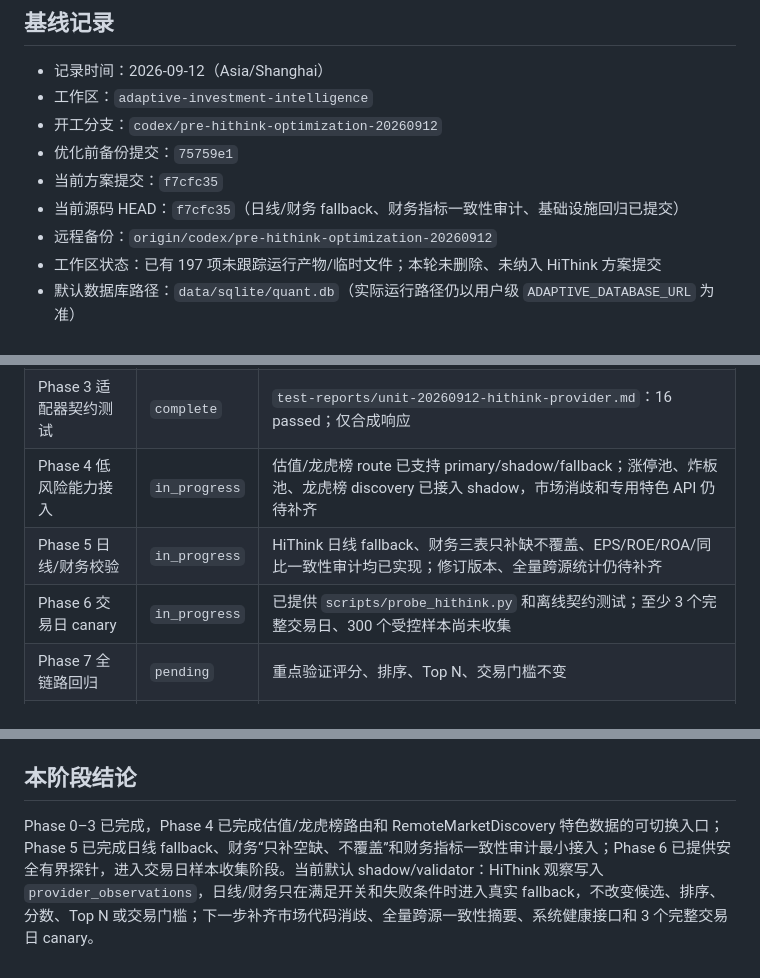
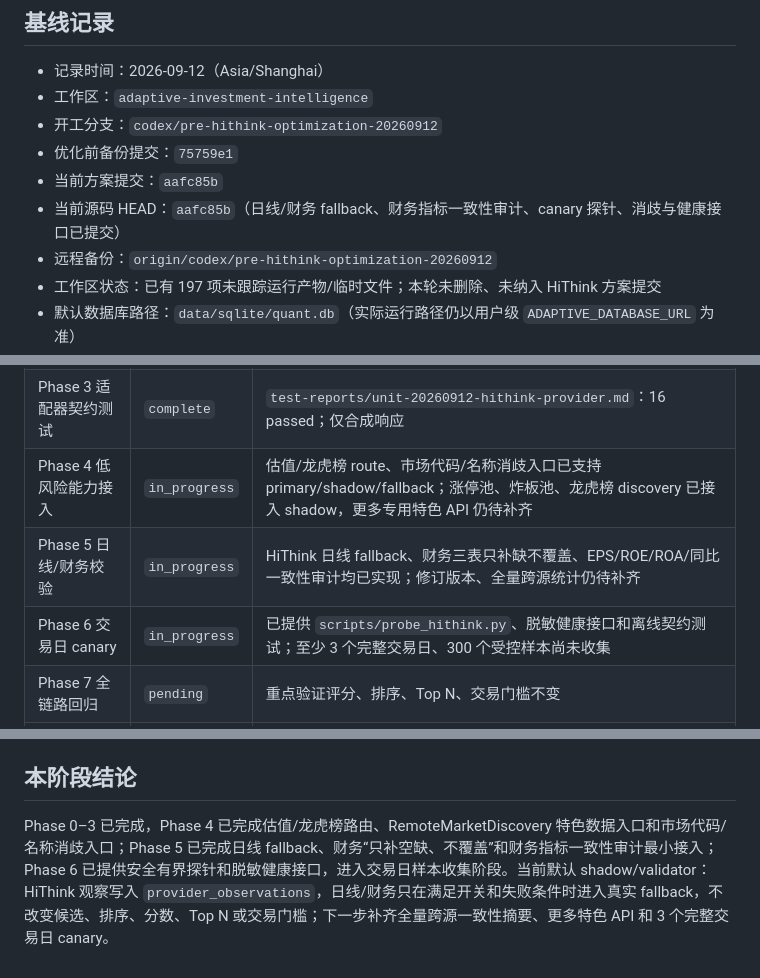
Before and after one commit to duritou/gupiao, a Markdown page: docs/luna-hithink-integration-20260912/acceptance.md, 3 parts joined by grey strips. Drawn GitHub-style.

Commit message:
docs: record HiThink rollout health checkpoint

```diff
--- a/docs/luna-hithink-integration-20260912/acceptance.md
+++ b/docs/luna-hithink-integration-20260912/acceptance.md
@@ -6,8 +6,8 @@
 - 工作区：`adaptive-investment-intelligence`
 - 开工分支：`codex/pre-hithink-optimization-20260912`
 - 优化前备份提交：`75759e1`
-- 当前方案提交：`f7cfc35`
-- 当前源码 HEAD：`f7cfc35`（日线/财务 fallback、财务指标一致性审计、基础设施回归已提交）
+- 当前方案提交：`aafc85b`
+- 当前源码 HEAD：`aafc85b`（日线/财务 fallback、财务指标一致性审计、canary 探针、消歧与健康接口已提交）
 - 远程备份：`origin/codex/pre-hithink-optimization-20260912`
 - 工作区状态：已有 197 项未跟踪运行产物/临时文件；本轮未删除、未纳入 HiThink 方案提交
 - 默认数据库路径：`data/sqlite/quant.db`（实际运行路径仍以用户级 `ADAPTIVE_DATABASE_URL` 为准）
@@ -48,9 +49,9 @@
 | Phase 1 能力分工与配置 | `complete` | provider manifest、设置项、主备矩阵已提交 |
 | Phase 2 REST 适配器 | `complete` | 独立 client/contracts/provider 三层已提交，并由估值/龙虎榜、discovery 和 SourceManager 日线 fallback 使用 |
 | Phase 3 适配器契约测试 | `complete` | `test-reports/unit-20260912-hithink-provider.md`：16 passed；仅合成响应 |
-| Phase 4 低风险能力接入 | `in_progress` | 估值/龙虎榜 route 已支持 primary/shadow/fallback；涨停池、炸板池、龙虎榜 discovery 已接入 shadow，市场消歧和专用特色 API 仍待补齐 |
+| Phase 4 低风险能力接入 | `in_progress` | 估值/龙虎榜 route、市场代码/名称消歧入口已支持 primary/shadow/fallback；涨停池、炸板池、龙虎榜 discovery 已接入 shadow，更多专用特色 API 仍待补齐 |
 | Phase 5 日线/财务校验 | `in_progress` | HiThink 日线 fallback、财务三表只补缺不覆盖、EPS/ROE/ROA/同比一致性审计均已实现；修订版本、全量跨源统计仍待补齐 |
-| Phase 6 交易日 canary | `in_progress` | 已提供 `scripts/probe_hithink.py` 和离线契约测试；至少 3 个完整交易日、300 个受控样本尚未收集 |
+| Phase 6 交易日 canary | `in_progress` | 已提供 `scripts/probe_hithink.py`、脱敏健康接口和离线契约测试；至少 3 个完整交易日、300 个受控样本尚未收集 |
 | Phase 7 全链路回归 | `pending` | 重点验证评分、排序、Top N、交易门槛不变 |
 | Phase 8 发布/回滚 | `pending` | 未授权不重启生产、不切 active runtime |
 
@@ -64,4 +65,4 @@
 
 ## 本阶段结论
 
-Phase 0–3 已完成，Phase 4 已完成估值/龙虎榜路由和 RemoteMarketDiscovery 特色数据的可切换入口；Phase 5 已完成日线 fallback、财务“只补空缺、不覆盖”和财务指标一致性审计最小接入；Phase 6 已提供安全有界探针，进入交易日样本收集阶段。当前默认 shadow/validator：HiThink 观察写入 `provider_observations`，日线/财务只在满足开关和失败条件时进入真实 fallback，不改变候选、排序、分数、Top N 或交易门槛；下一步补齐市场代码消歧、全量跨源一致性摘要、系统健康接口和 3 个完整交易日 canary。
+Phase 0–3 已完成，Phase 4 已完成估值/龙虎榜路由、RemoteMarketDiscovery 特色数据入口和市场代码/名称消歧入口；Phase 5 已完成日线 fallback、财务“只补空缺、不覆盖”和财务指标一致性审计最小接入；Phase 6 已提供安全有界探针和脱敏健康接口，进入交易日样本收集阶段。当前默认 shadow/validator：HiThink 观察写入 `provider_observations`，日线/财务只在满足开关和失败条件时进入真实 fallback，不改变候选、排序、分数、Top N 或交易门槛；下一步补齐全量跨源一致性摘要、更多特色 API 和 3 个完整交易日 canary。
```
Also changed, not shown: other parts of docs/luna-hithink-integration-20260912/acceptance.md (+1 -0 lines).
